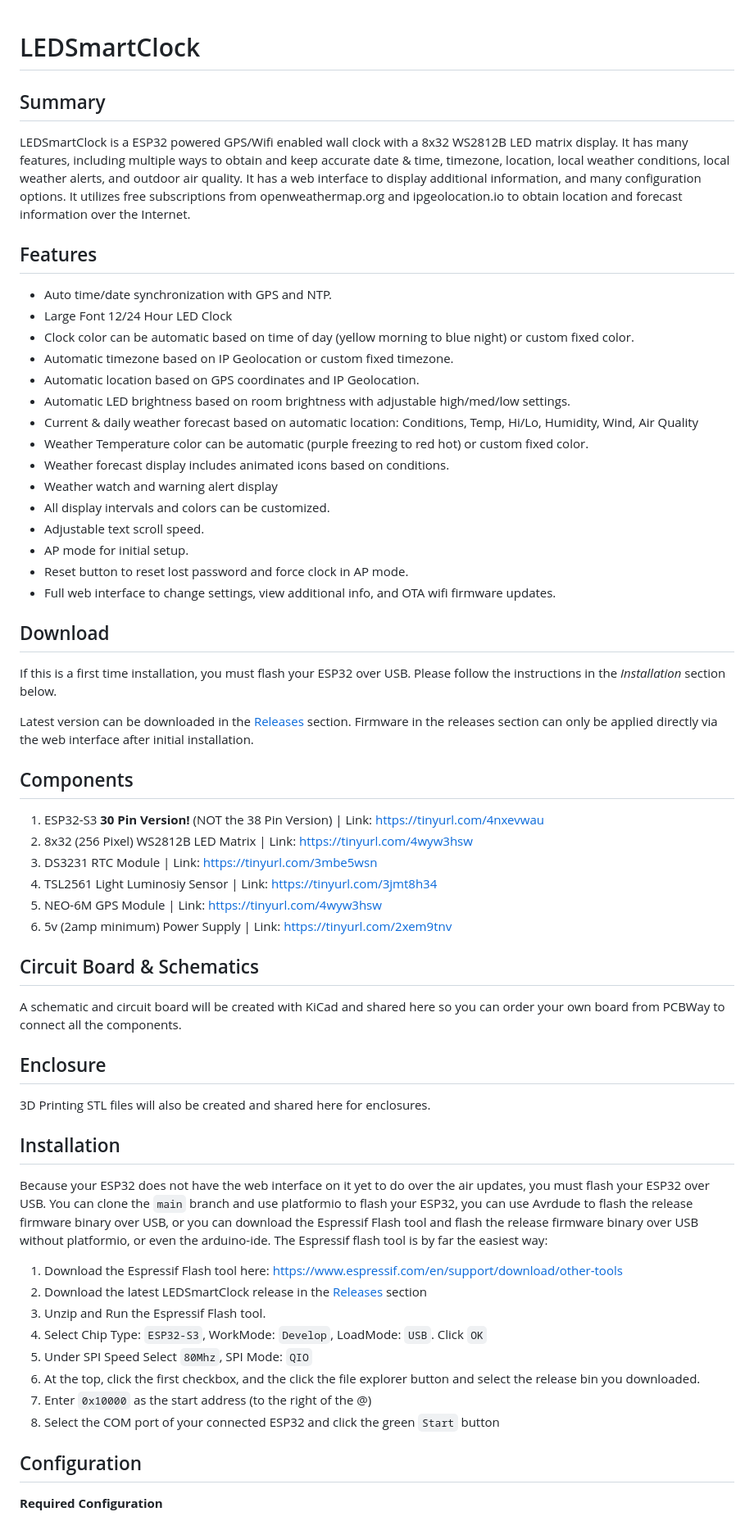
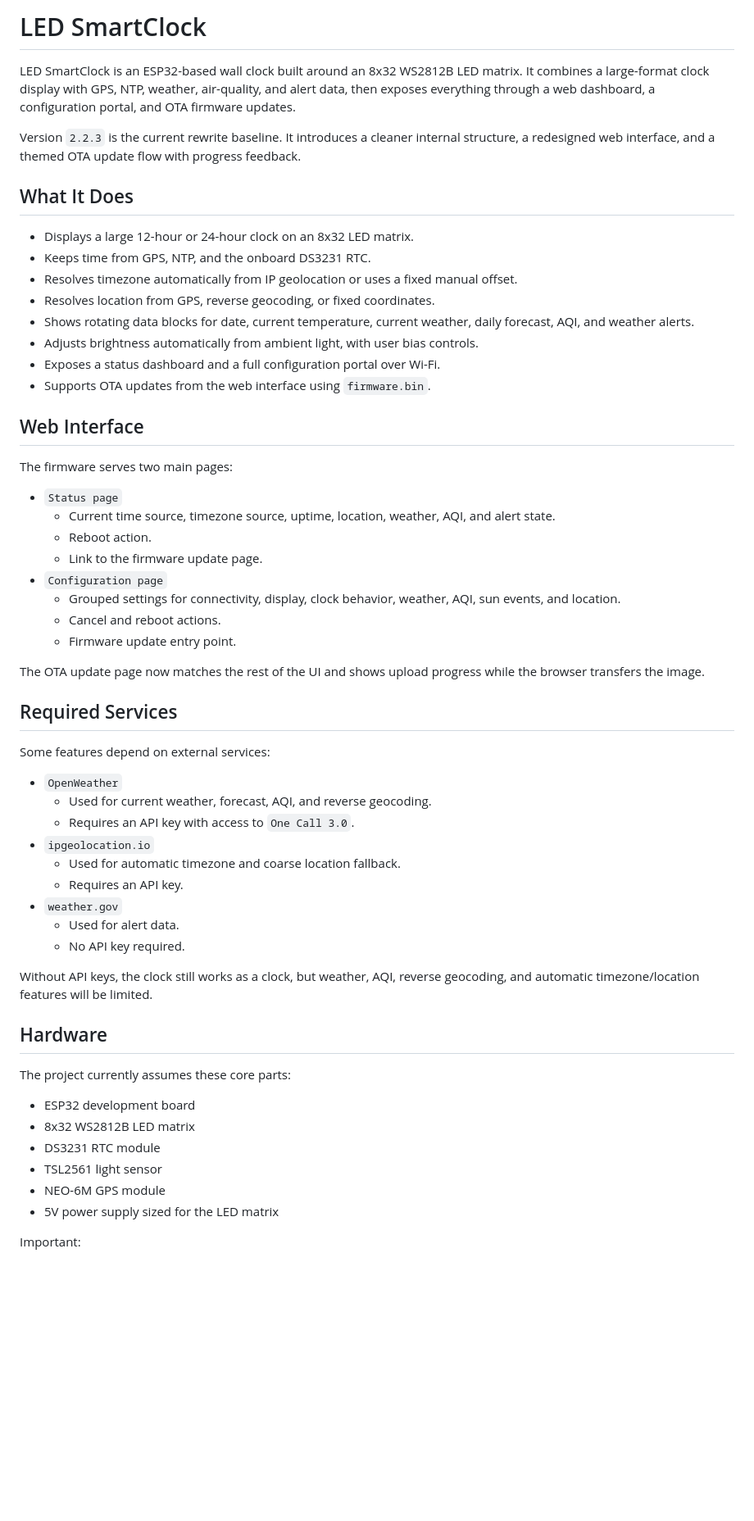
Before and after one commit to cosmicc/LEDSmartClock, a Markdown page: README.md, the part around one of its changes. Shown at 82% size. GitHub-like rendering; blank space fills up the shorter version.

Commit message:
Rewrite README for v2 web and OTA flow

```diff
--- a/README.md
+++ b/README.md
@@ -1,62 +1,61 @@
+# LED SmartClock
 
-# LEDSmartClock
-## Summary
+LED SmartClock is an ESP32-based wall clock built around an 8x32 WS2812B LED matrix. It combines a large-format clock display with GPS, NTP, weather, air-quality, and alert data, then exposes everything through a web dashboard, a configuration portal, and OTA firmware updates.
 
-LEDSmartClock is a ESP32 powered GPS/Wifi enabled wall clock with a 8x32 WS2812B LED matrix display. It has many features, including multiple ways to obtain and keep accurate date & time, timezone, location, local weather conditions, local weather alerts, and outdoor air quality. It has a web interface to display additional information, and many configuration options. It utilizes free subscriptions from openweathermap.org and ipgeolocation.io to obtain location and forecast information over the Internet.
+Version `2.2.3` is the current rewrite baseline. It introduces a cleaner internal structure, a redesigned web interface, and a themed OTA update flow with progress feedback.
 
-## Features
+## What It Does
 
-- Auto time/date synchronization with GPS and NTP.
-- Large Font 12/24 Hour LED Clock
-- Clock color can be automatic based on time of day (yellow morning to blue night) or custom fixed color.
-- Automatic timezone based on IP Geolocation or custom fixed timezone.
-- Automatic location based on GPS coordinates and IP Geolocation.
-- Automatic LED brightness based on room brightness with adjustable high/med/low settings.
-- Current & daily weather forecast based on automatic location: Conditions, Temp, Hi/Lo, Humidity, Wind, Air Quality
-- Weather Temperature color can be automatic (purple freezing to red hot) or custom fixed color.
-- Weather forecast display includes animated icons based on conditions.
-- Weather watch and warning alert display
-- All display intervals and colors can be customized.
-- Adjustable text scroll speed.
-- AP mode for initial setup.
-- Reset button to reset lost password and force clock in AP mode.
-- Full web interface to change settings, view additional info, and OTA wifi firmware updates.
+- Displays a large 12-hour or 24-hour clock on an 8x32 LED matrix.
+- Keeps time from GPS, NTP, and the onboard DS3231 RTC.
+- Resolves timezone automatically from IP geolocation or uses a fixed manual offset.
+- Resolves location from GPS, reverse geocoding, or fixed coordinates.
+- Shows rotating data blocks for date, current temperature, current weather, daily forecast, AQI, and weather alerts.
+- Adjusts brightness automatically from ambient light, with user bias controls.
+- Exposes a status dashboard and a full configuration portal over Wi-Fi.
+- Supports OTA updates from the web interface using `firmware.bin`.
 
-## Download
+## Web Interface
 
-If this is a first time installation, you must flash your ESP32 over USB. Please follow the instructions in the *Installation* section below.
+The firmware serves two main pages:
 
-Latest version can be downloaded in the [Releases](https://github.com/cosmicc/LEDSmartClock/releases) section. Firmware in the releases section can only be applied directly via the web interface after initial installation.
+- `Status page`
+  - Current time source, timezone source, uptime, location, weather, AQI, and alert state.
+  - Reboot action.
+  - Link to the firmware update page.
+- `Configuration page`
+  - Grouped settings for connectivity, display, clock behavior, weather, AQI, sun events, and location.
+  - Cancel and reboot actions.
+  - Firmware update entry point.
 
-## Components
+The OTA update page now matches the rest of the UI and shows upload progress while the browser transfers the image.
 
-1. ESP32-S3 **30 Pin Version!** (NOT the 38 Pin Version) | Link: https://tinyurl.com/4nxevwau
-2. 8x32 (256 Pixel) WS2812B LED Matrix | Link: https://tinyurl.com/4wyw3hsw
-3. DS3231 RTC Module | Link: https://tinyurl.com/3mbe5wsn
-4. TSL2561 Light Luminosiy Sensor | Link: https://tinyurl.com/3jmt8h34
-5. NEO-6M GPS Module | Link: https://tinyurl.com/4wyw3hsw
-6. 5v (2amp minimum) Power Supply | Link: https://tinyurl.com/2xem9tnv
+## Required Services
 
-## Circuit Board & Schematics
+Some features depend on external services:
 
-A schematic and circuit board will be created with KiCad and shared here so you can order your own board from PCBWay to connect all the components.
+- `OpenWeather`
+  - Used for current weather, forecast, AQI, and reverse geocoding.
+  - Requires an API key with access to `One Call 3.0`.
+- `ipgeolocation.io`
+  - Used for automatic timezone and coarse location fallback.
+  - Requires an API key.
+- `weather.gov`
+  - Used for alert data.
+  - No API key required.
 
-## Enclosure
+Without API keys, the clock still works as a clock, but weather, AQI, reverse geocoding, and automatic timezone/location features will be limited.
 
-3D Printing STL files will also be created and shared here for enclosures.
+## Hardware
 
-## Installation
+The project currently assumes these core parts:
 
-Because your ESP32 does not have the web interface on it yet to do over the air updates, you must flash your ESP32 over USB.  You can clone the `main` branch and use platformio to flash your ESP32, you can use Avrdude to flash the release firmware binary over USB, or you can download the Espressif Flash tool and flash the release firmware binary over USB without platformio, or even the arduino-ide.  The Espressif flash tool is by far the easiest way:
-1. Download the Espressif Flash tool here: [https://www.espressif.com/en/support/download/other-tools](https://www.espressif.com/en/support/download/other-tools)
-2. Download the latest LEDSmartClock release in the [Releases](https://github.com/cosmicc/LEDSmartClock/releases) section
-3. Unzip and Run the Espressif Flash tool.
-4. Select Chip Type: `ESP32-S3`,  WorkMode: `Develop`, LoadMode: `USB`. Click `OK`
-5. Under SPI Speed Select `80Mhz`, SPI Mode: `QIO`
-6. At the top, click the first checkbox, and the click the file explorer button and select the release bin you downloaded.
-7. Enter `0x10000` as the start address (to the right of the @)
-8. Select the COM port of your connected ESP32 and click the green `Start` button
+- ESP32 development board
+- 8x32 WS2812B LED matrix
+- DS3231 RTC module
+- TSL2561 light sensor
+- NEO-6M GPS module
+- 5V power supply sized for the LED matrix
 
-## Configuration
-**Required Configuration**
+Important:
 
```
Also changed, not shown: other parts of README.md (+116 -78 lines).
